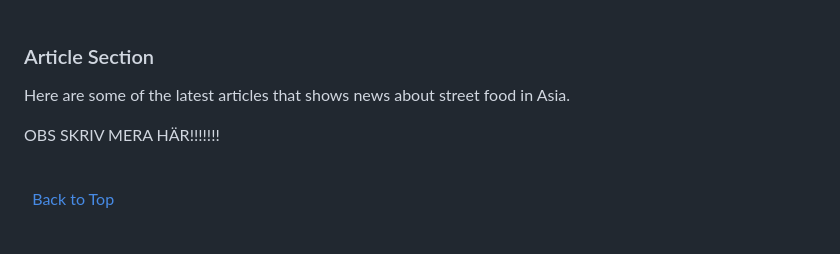
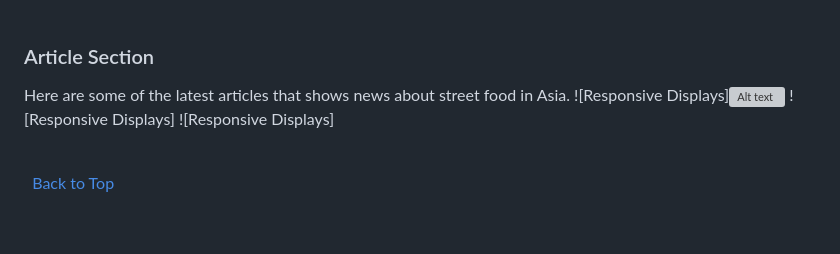
Before and after one commit to KingCrab84/full-template-asianfood, a Markdown page: README.md, the part around the change printed below. Drawn GitHub-style; grey boxes are pictures that could not be loaded.

```diff
--- a/README.md
+++ b/README.md
@@ -121,8 +121,10 @@ The Landing page starts of with a big background image to show off the vibes fro
 ### Article Section
 
 Here are some of the latest articles that shows news about street food in Asia.
+![Responsive Displays]![Alt text](vscode-local:/headline.jpg)
+![Responsive Displays]
+![Responsive Displays]
 
-OBS SKRIV MERA HÄR!!!!!!!
 
 \
 &nbsp;
```
Also changed, not shown: other parts of README.md (+21 -2 lines), assets/images/readmeimg/home_back.jpg (added), 1 other file.
